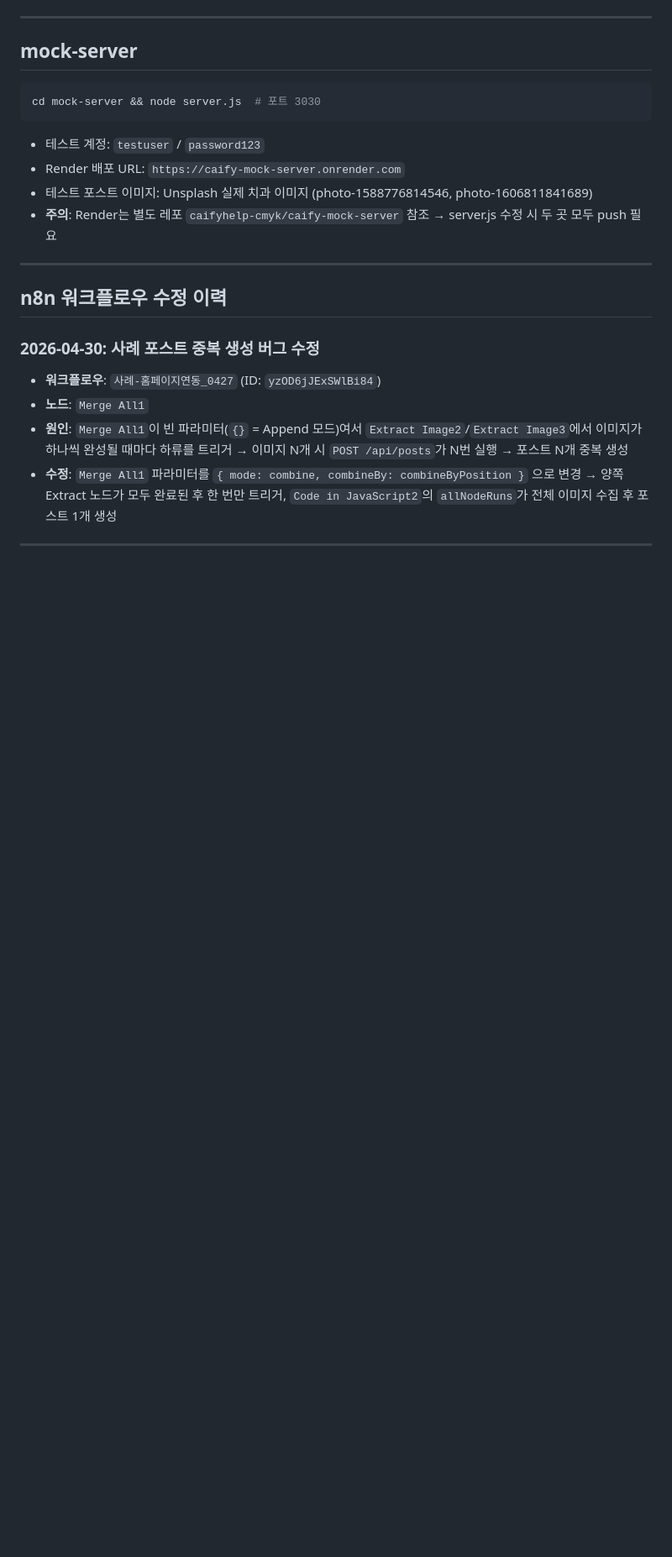
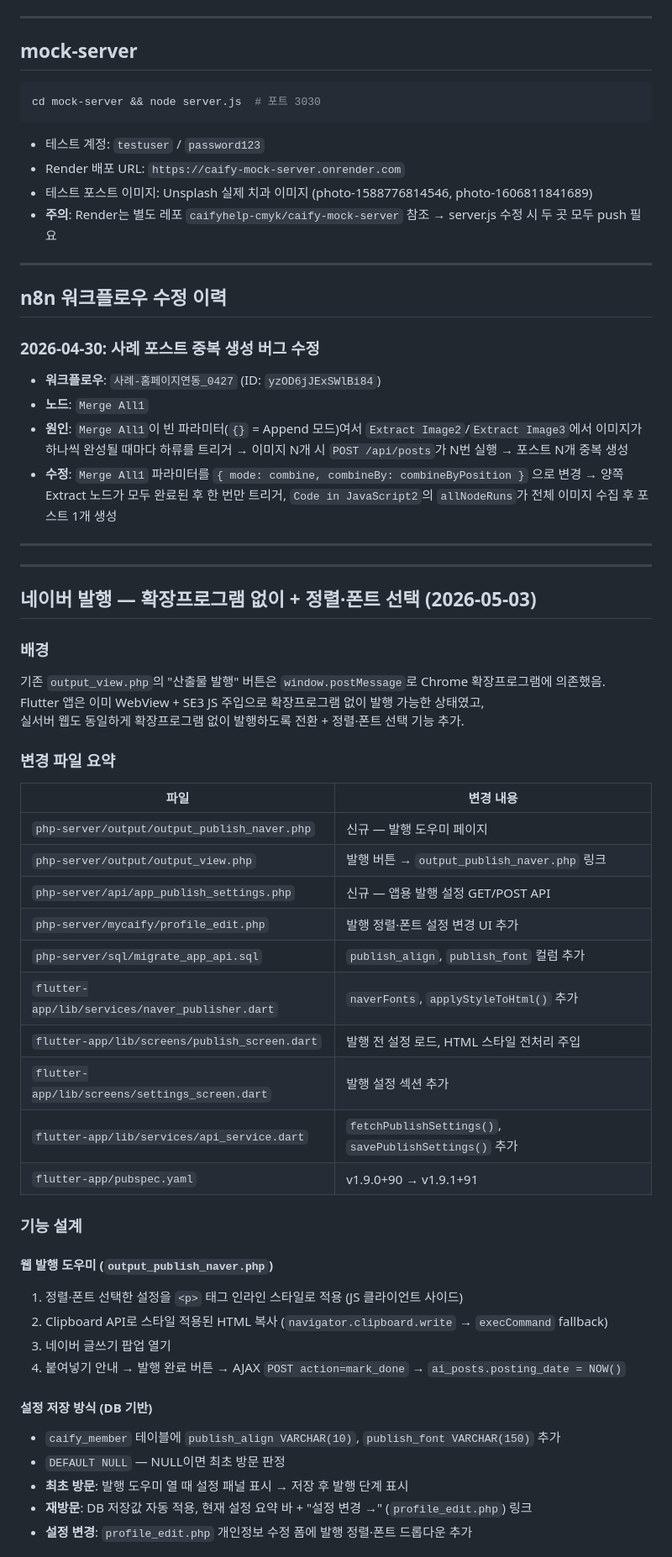
Before and after one commit to caifyhelp-cmyk/caify-product, a Markdown page: DEVELOPMENT_LOG.md, the part around one of its changes. Shown at 84% size. GitHub-like rendering; blank space fills up the shorter version.

Commit message:
docs: 네이버 발행 확장프로그램 제거 + 정렬·폰트 선택 기능 개발 로그 추가 (2026-05-03)
실서버 DB 검증 결과, 마이그레이션 완료 여부, 버그 수정 3건,
미검증 항목, 폰트 목록 등 전체 작업 내역 기록

Co-Authored-By: Claude Sonnet 4.6 <noreply@anthropic.com>

```diff
--- a/DEVELOPMENT_LOG.md
+++ b/DEVELOPMENT_LOG.md
@@ -500,3 +500,42 @@ cd mock-server && node server.js  # 포트 3030
 
 ---
 
+---
+
+## 네이버 발행 — 확장프로그램 없이 + 정렬·폰트 선택 (2026-05-03)
+
+### 배경
+기존 `output_view.php`의 "산출물 발행" 버튼은 `window.postMessage`로 Chrome 확장프로그램에 의존했음.
+Flutter 앱은 이미 WebView + SE3 JS 주입으로 확장프로그램 없이 발행 가능한 상태였고,
+실서버 웹도 동일하게 확장프로그램 없이 발행하도록 전환 + 정렬·폰트 선택 기능 추가.
+
+### 변경 파일 요약
+
+| 파일 | 변경 내용 |
+|------|-----------|
+| `php-server/output/output_publish_naver.php` | 신규 — 발행 도우미 페이지 |
+| `php-server/output/output_view.php` | 발행 버튼 → `output_publish_naver.php` 링크 |
+| `php-server/api/app_publish_settings.php` | 신규 — 앱용 발행 설정 GET/POST API |
+| `php-server/mycaify/profile_edit.php` | 발행 정렬·폰트 설정 변경 UI 추가 |
+| `php-server/sql/migrate_app_api.sql` | `publish_align`, `publish_font` 컬럼 추가 |
+| `flutter-app/lib/services/naver_publisher.dart` | `naverFonts`, `applyStyleToHtml()` 추가 |
+| `flutter-app/lib/screens/publish_screen.dart` | 발행 전 설정 로드, HTML 스타일 전처리 주입 |
+| `flutter-app/lib/screens/settings_screen.dart` | 발행 설정 섹션 추가 |
+| `flutter-app/lib/services/api_service.dart` | `fetchPublishSettings()`, `savePublishSettings()` 추가 |
+| `flutter-app/pubspec.yaml` | v1.9.0+90 → v1.9.1+91 |
+
+### 기능 설계
+
+#### 웹 발행 도우미 (`output_publish_naver.php`)
+1. 정렬·폰트 선택한 설정을 `<p>` 태그 인라인 스타일로 적용 (JS 클라이언트 사이드)
+2. Clipboard API로 스타일 적용된 HTML 복사 (`navigator.clipboard.write` → `execCommand` fallback)
+3. 네이버 글쓰기 팝업 열기
+4. 붙여넣기 안내 → 발행 완료 버튼 → AJAX `POST action=mark_done` → `ai_posts.posting_date = NOW()`
+
+#### 설정 저장 방식 (DB 기반)
+- `caify_member` 테이블에 `publish_align VARCHAR(10)`, `publish_font VARCHAR(150)` 추가
+- `DEFAULT NULL` — NULL이면 최초 방문 판정
+- **최초 방문**: 발행 도우미 열 때 설정 패널 표시 → 저장 후 발행 단계 표시
+- **재방문**: DB 저장값 자동 적용, 현재 설정 요약 바 + "설정 변경 →" (`profile_edit.php`) 링크
+- **설정 변경**: `profile_edit.php` 개인정보 수정 폼에 발행 정렬·폰트 드롭다운 추가
+
```
Also changed, not shown: other parts of DEVELOPMENT_LOG.md (+73 -1 lines).
